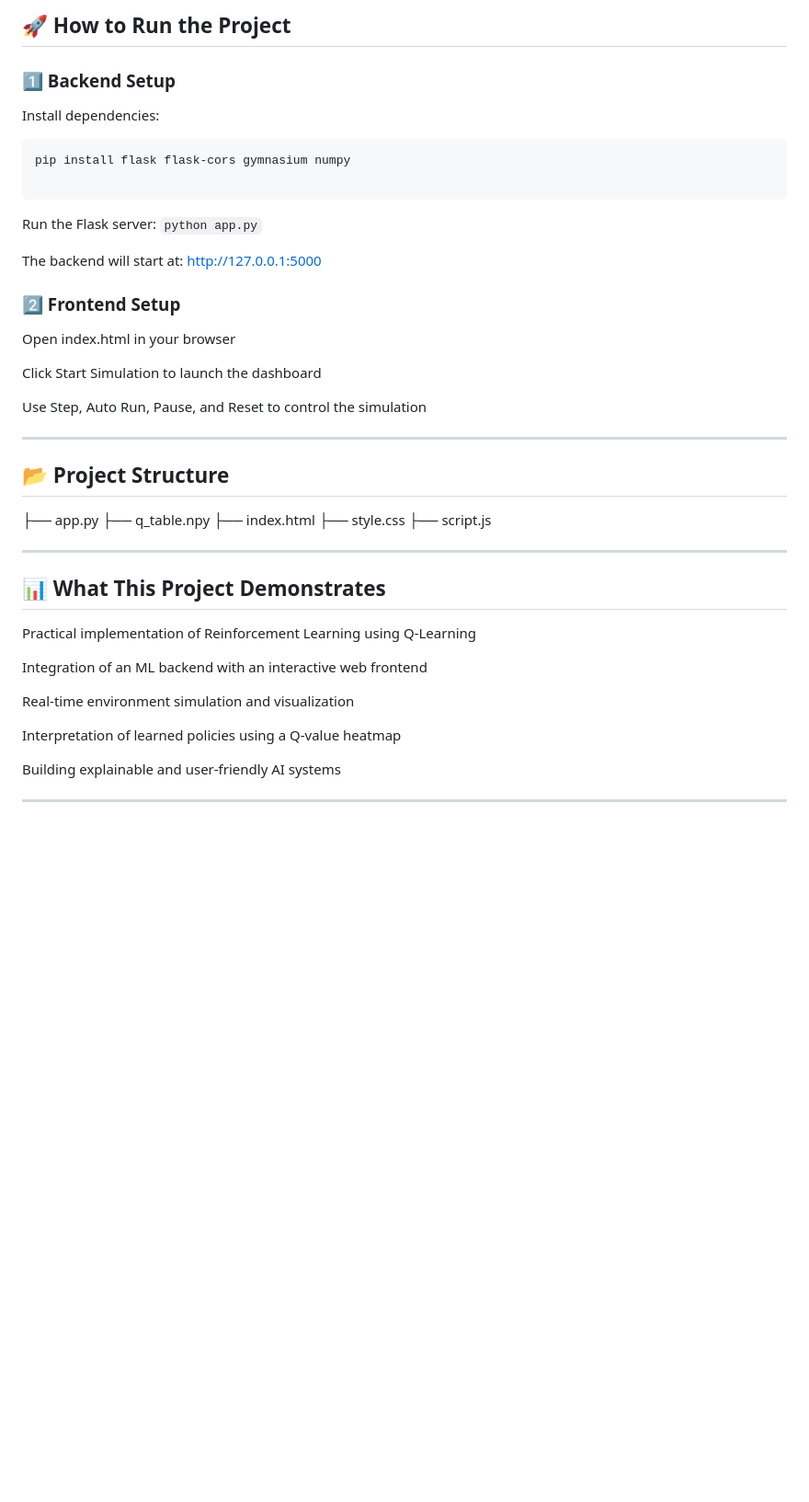
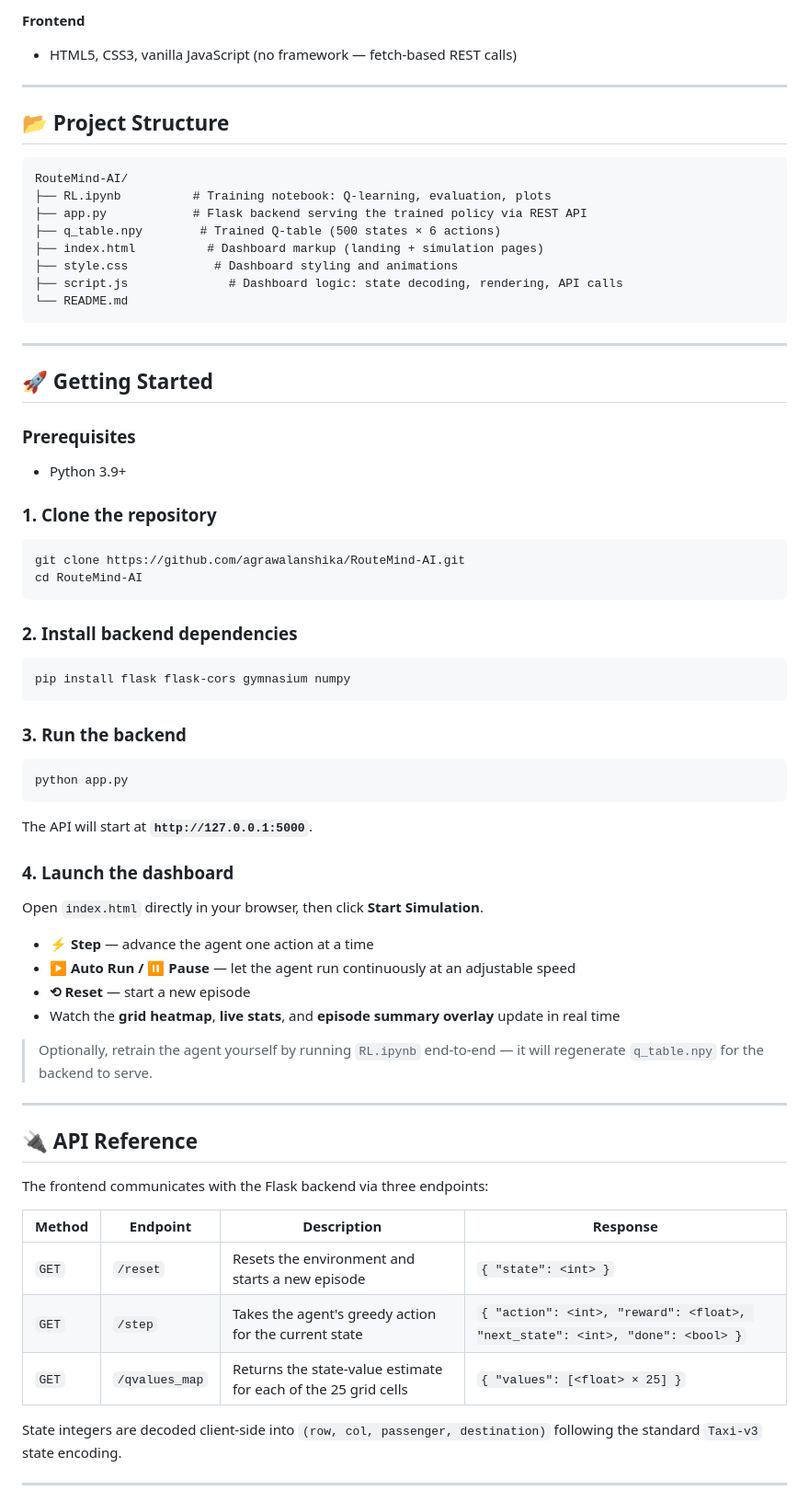
Before and after one commit to agrawalanshika/Routemind-AI, a Markdown page: README.md, the part around one of its changes. Shown at 92% size. Rendered like a GitHub page; blank space fills up the shorter version.

````diff
--- a/README.md
+++ b/README.md
@@ -55,49 +98,74 @@ The Q-learning agent was trained in a separate Jupyter/Colab notebook which cont
-## 🚀 How to Run the Project
-
-### 1️⃣ Backend Setup
-
-Install dependencies:
-
-```bash
-pip install flask flask-cors gymnasium numpy
-
-```
-
-Run the Flask server:
-``` python app.py ```
-
-The backend will start at:
-http://127.0.0.1:5000
-
-### 2️⃣ Frontend Setup
-
-Open index.html in your browser
-
-Click Start Simulation to launch the dashboard
-
-Use Step, Auto Run, Pause, and Reset to control the simulation
+**Frontend**
+- HTML5, CSS3, vanilla JavaScript (no framework — fetch-based REST calls)
 
 ---
 
 ## 📂 Project Structure
-├── app.py
-├── q_table.npy
-├── index.html
-├── style.css
-├── script.js
+
+```
+RouteMind-AI/
+├── RL.ipynb          # Training notebook: Q-learning, evaluation, plots
+├── app.py            # Flask backend serving the trained policy via REST API
+├── q_table.npy        # Trained Q-table (500 states × 6 actions)
+├── index.html          # Dashboard markup (landing + simulation pages)
+├── style.css            # Dashboard styling and animations
+├── script.js              # Dashboard logic: state decoding, rendering, API calls
+└── README.md
+```
 
 ---
 
-## 📊 What This Project Demonstrates
+## 🚀 Getting Started
 
-Practical implementation of Reinforcement Learning using Q-Learning
+### Prerequisites
 
-Integration of an ML backend with an interactive web frontend
+- Python 3.9+
 
-Real-time environment simulation and visualization
+### 1. Clone the repository
 
-Interpretation of learned policies using a Q-value heatmap
+```bash
+git clone https://github.com/agrawalanshika/RouteMind-AI.git
+cd RouteMind-AI
+```
 
-Building explainable and user-friendly AI systems
+### 2. Install backend dependencies
+
+```bash
+pip install flask flask-cors gymnasium numpy
+```
+
+### 3. Run the backend
+
+```bash
+python app.py
+```
+
+The API will start at **`http://127.0.0.1:5000`**.
+
+### 4. Launch the dashboard
+
+Open `index.html` directly in your browser, then click **Start Simulation**.
+
+- **⚡ Step** — advance the agent one action at a time
+- **▶ Auto Run / ⏸ Pause** — let the agent run continuously at an adjustable speed
+- **⟲ Reset** — start a new episode
+- Watch the **grid heatmap**, **live stats**, and **episode summary overlay** update in real time
+
+> Optionally, retrain the agent yourself by running `RL.ipynb` end-to-end — it will regenerate `q_table.npy` for the backend to serve.
 
 ---
+
+## 🔌 API Reference
+
+The frontend communicates with the Flask backend via three endpoints:
+
+| Method | Endpoint | Description | Response |
+|---|---|---|---|
+| `GET` | `/reset` | Resets the environment and starts a new episode | `{ "state": <int> }` |
+| `GET` | `/step` | Takes the agent's greedy action for the current state | `{ "action": <int>, "reward": <float>, "next_state": <int>, "done": <bool> }` |
+| `GET` | `/qvalues_map` | Returns the state-value estimate for each of the 25 grid cells | `{ "values": [<float> × 25] }` |
+
+State integers are decoded client-side into `(row, col, passenger, destination)` following the standard `Taxi-v3` state encoding.
+
+---
+
````
Also changed, not shown: other parts of README.md (+100 -34 lines).
